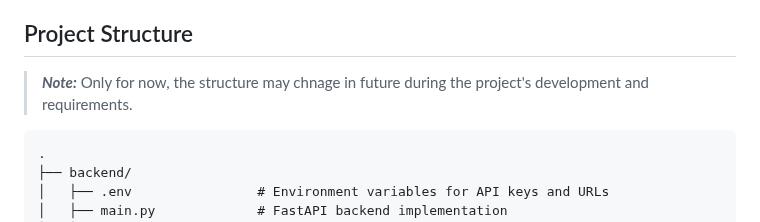
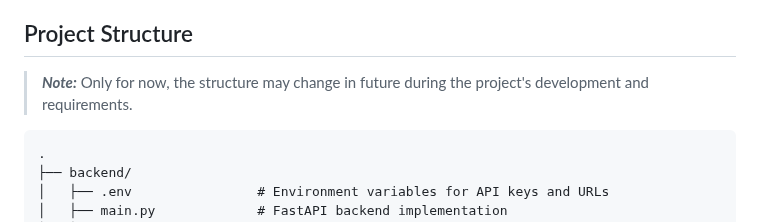
Before and after one commit to pankaj085/project_18f, a Markdown page: README.md, the part around the change. Rendered like a GitHub page.

````diff
--- a/README.md
+++ b/README.md
@@ -19,7 +19,7 @@ PROJECT_18F is a web-based AI-powered content generation tool that allows users
 - A Cohere API key (free tier available)
 
 ## Project Structure
-> ***Note:*** Only for now, the structure may chnage in future during the project's development and requirements.
+> ***Note:*** Only for now, the structure may change in future during the project's development and requirements.
 ```
 .
 ├── backend/
````
